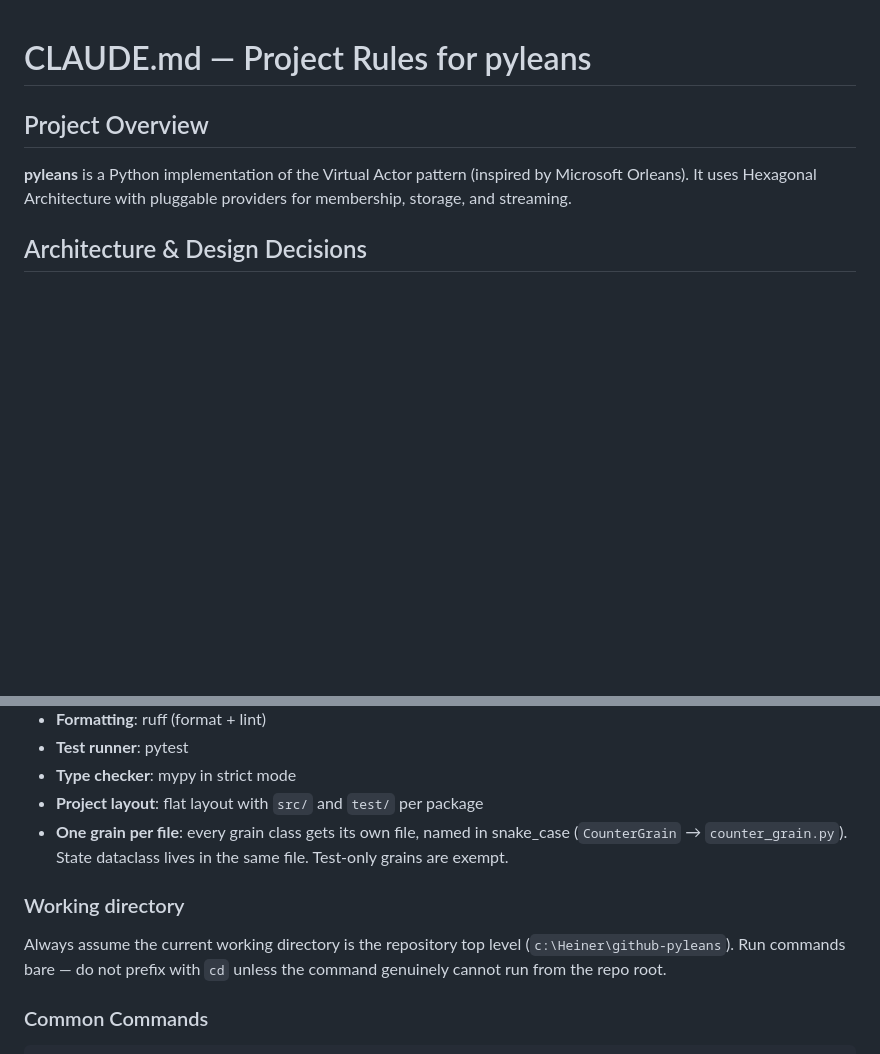
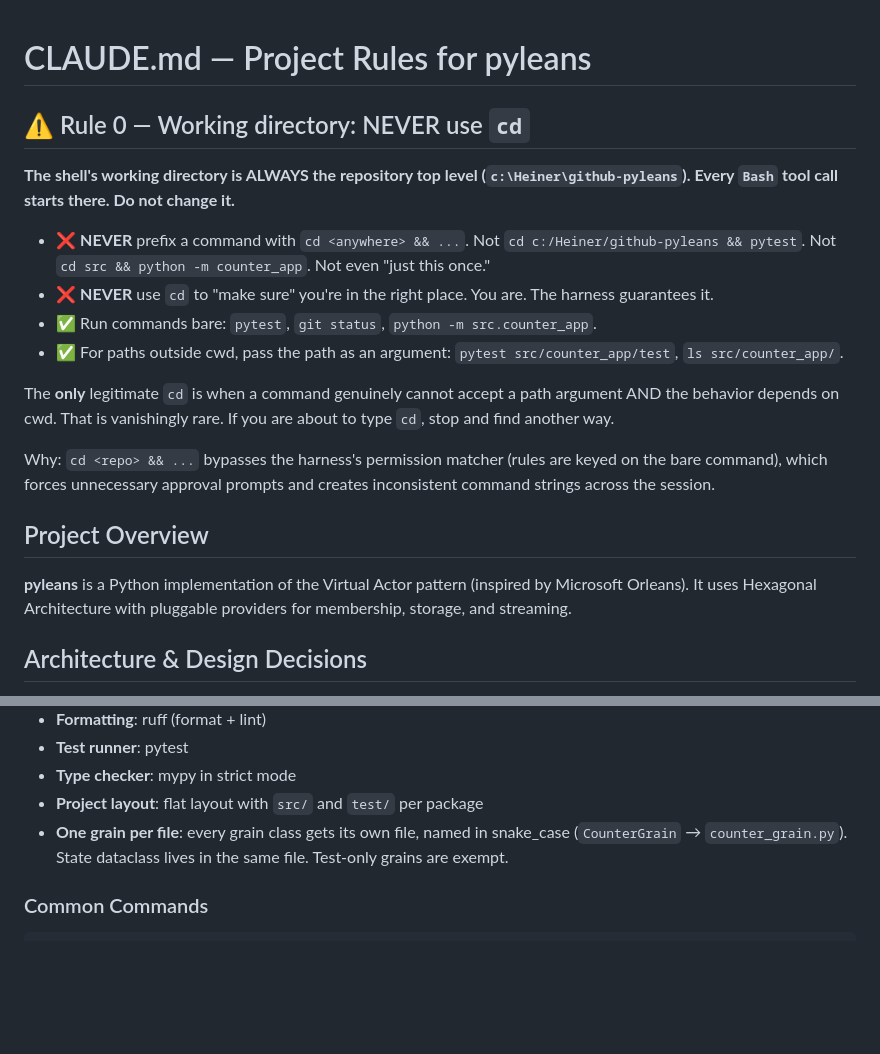
Before and after one commit to wolfspelz/pyleans, a Markdown page: CLAUDE.md, 2 parts joined by grey strips. Drawn GitHub-style; blank space fills up the shorter version.

Commit message:
Promote no-cd rule to Rule 0 at top of CLAUDE.md
The previous wording was buried in "Python Project Conventions" and didn't
stick mid-session. Rewriting as Rule 0 with explicit ❌/✅ examples and the
underlying reason (cd prefixes bypass the harness's permission matcher)
makes it the first thing read on every turn.

````diff
--- a/CLAUDE.md
+++ b/CLAUDE.md
@@ -1,4 +1,17 @@
 # CLAUDE.md — Project Rules for pyleans
+
+## ⚠️ Rule 0 — Working directory: NEVER use `cd`
+
+**The shell's working directory is ALWAYS the repository top level (`c:\Heiner\github-pyleans`). Every `Bash` tool call starts there. Do not change it.**
+
+- ❌ **NEVER** prefix a command with `cd <anywhere> && ...`. Not `cd c:/Heiner/github-pyleans && pytest`. Not `cd src && python -m counter_app`. Not even "just this once."
+- ❌ **NEVER** use `cd` to "make sure" you're in the right place. You are. The harness guarantees it.
+- ✅ Run commands bare: `pytest`, `git status`, `python -m src.counter_app`.
+- ✅ For paths outside cwd, pass the path as an argument: `pytest src/counter_app/test`, `ls src/counter_app/`.
+
+The **only** legitimate `cd` is when a command genuinely cannot accept a path argument AND the behavior depends on cwd. That is vanishingly rare. If you are about to type `cd`, stop and find another way.
+
+Why: `cd <repo> && ...` bypasses the harness's permission matcher (rules are keyed on the bare command), which forces unnecessary approval prompts and creates inconsistent command strings across the session.
 
 ## Project Overview
 
@@ -150,10 +163,6 @@ Never. If you think a piece of code doesn't need tests, you are wrong. Even triv
 - **Project layout**: flat layout with `src/` and `test/` per package
 - **One grain per file**: every grain class gets its own file, named in snake_case (`CounterGrain` → `counter_grain.py`). State dataclass lives in the same file. Test-only grains are exempt.
 
-### Working directory
-
-Always assume the current working directory is the repository top level (`c:\Heiner\github-pyleans`). Run commands bare — do not prefix with `cd` unless the command genuinely cannot run from the repo root.
-
 ### Common Commands
 
 ```bash
````
